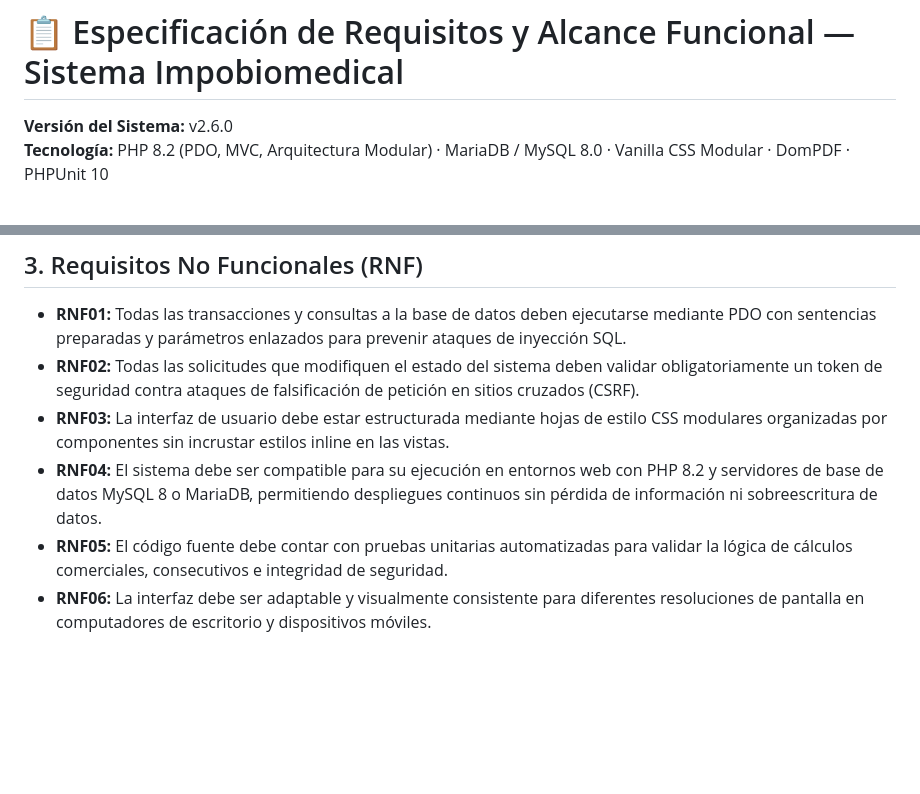
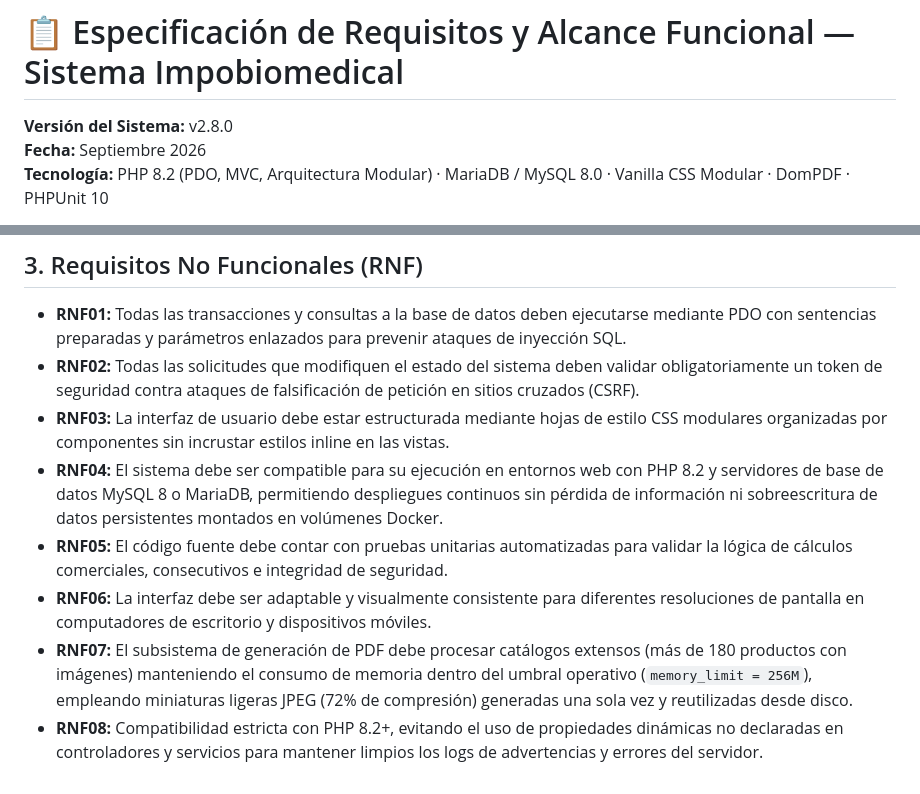
Before and after one commit to Santiago072/SistemaImpobiomedical, a Markdown page: docs/ESPECIFICACION_REQUISITOS.md, 2 parts joined by grey strips. Drawn GitHub-style; blank space fills up the shorter version.

```diff
--- a/docs/ESPECIFICACION_REQUISITOS.md
+++ b/docs/ESPECIFICACION_REQUISITOS.md
@@ -1,6 +1,7 @@
 # 📋 Especificación de Requisitos y Alcance Funcional — Sistema Impobiomedical
 
-**Versión del Sistema:** v2.6.0
+**Versión del Sistema:** v2.8.0
+**Fecha:** Septiembre 2026
 **Tecnología:** PHP 8.2 (PDO, MVC, Arquitectura Modular) · MariaDB / MySQL 8.0 · Vanilla CSS Modular · DomPDF · PHPUnit 10
 
 Este documento formaliza los requisitos funcionales (RF), requisitos no funcionales (RNF), control de acceso por roles y reglas de negocio del **Sistema Impobiomedical**.
@@ -80,6 +82,8 @@ El sistema cuenta con dos roles claramente diferenciados:
 * **RNF01:** Todas las transacciones y consultas a la base de datos deben ejecutarse mediante PDO con sentencias preparadas y parámetros enlazados para prevenir ataques de inyección SQL.
 * **RNF02:** Todas las solicitudes que modifiquen el estado del sistema deben validar obligatoriamente un token de seguridad contra ataques de falsificación de petición en sitios cruzados (CSRF).
 * **RNF03:** La interfaz de usuario debe estar estructurada mediante hojas de estilo CSS modulares organizadas por componentes sin incrustar estilos inline en las vistas.
-* **RNF04:** El sistema debe ser compatible para su ejecución en entornos web con PHP 8.2 y servidores de base de datos MySQL 8 o MariaDB, permitiendo despliegues continuos sin pérdida de información ni sobreescritura de datos.
+* **RNF04:** El sistema debe ser compatible para su ejecución en entornos web con PHP 8.2 y servidores de base de datos MySQL 8 o MariaDB, permitiendo despliegues continuos sin pérdida de información ni sobreescritura de datos persistentes montados en volúmenes Docker.
 * **RNF05:** El código fuente debe contar con pruebas unitarias automatizadas para validar la lógica de cálculos comerciales, consecutivos e integridad de seguridad.
 * **RNF06:** La interfaz debe ser adaptable y visualmente consistente para diferentes resoluciones de pantalla en computadores de escritorio y dispositivos móviles.
+* **RNF07:** El subsistema de generación de PDF debe procesar catálogos extensos (más de 180 productos con imágenes) manteniendo el consumo de memoria dentro del umbral operativo (`memory_limit = 256M`), empleando miniaturas ligeras JPEG (72% de compresión) generadas una sola vez y reutilizadas desde disco.
+* **RNF08:** Compatibilidad estricta con PHP 8.2+, evitando el uso de propiedades dinámicas no declaradas en controladores y servicios para mantener limpios los logs de advertencias y errores del servidor.
```
Also changed, not shown: other parts of docs/ESPECIFICACION_REQUISITOS.md (+21 -20 lines).
